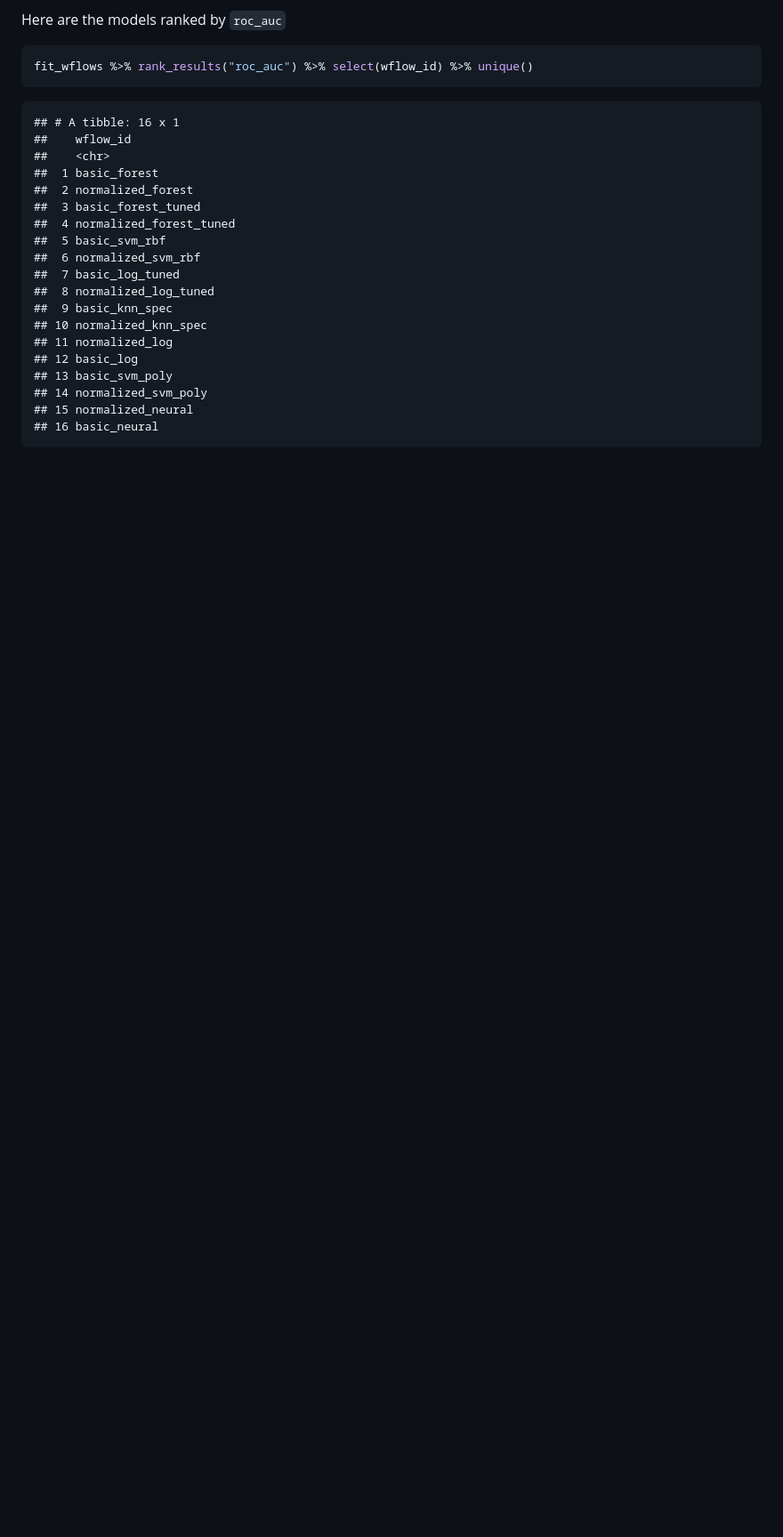
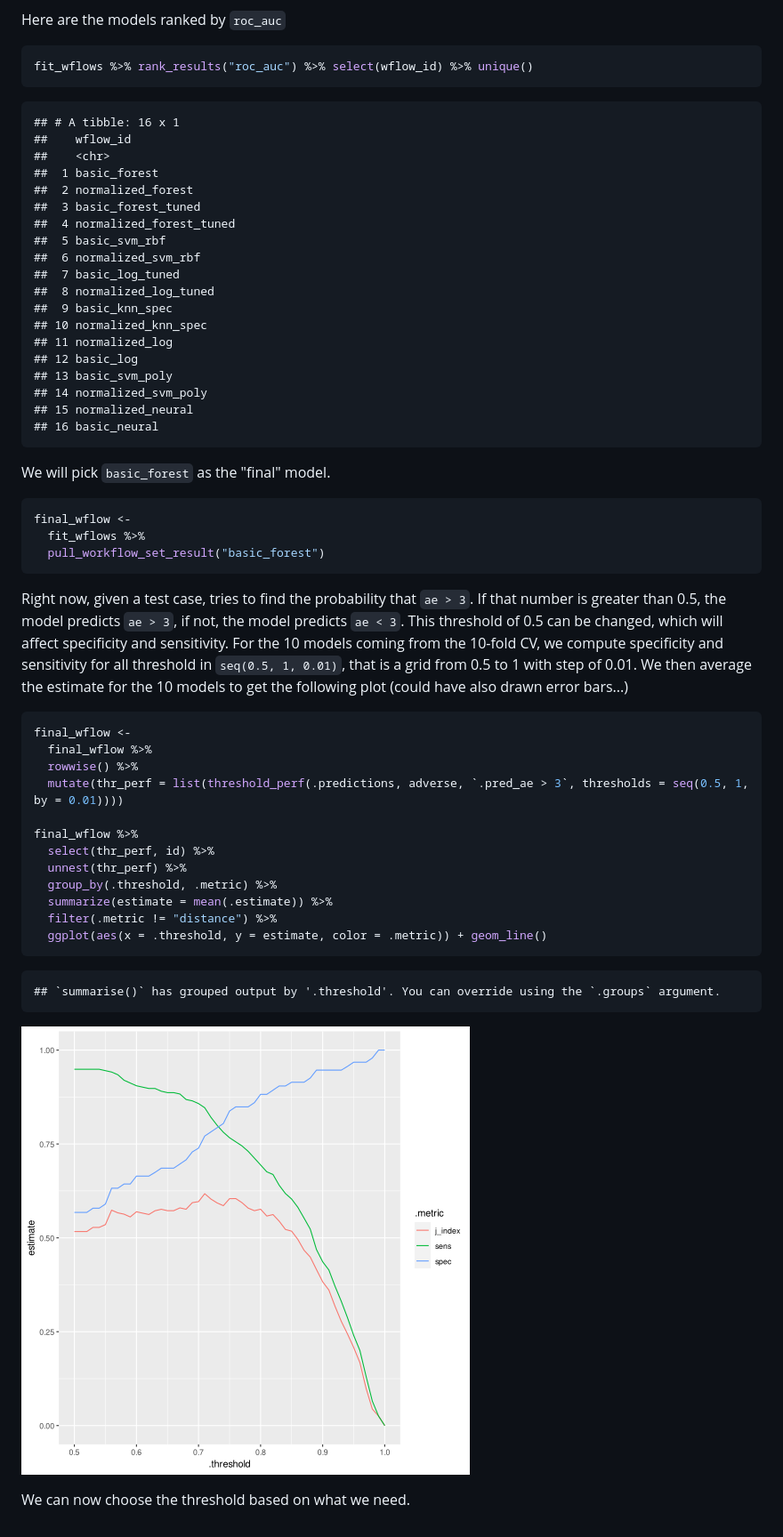
Before and after one commit to haerski/mortality, a Markdown page: baseline_models.md, the part around the change printed below. Shown: that part at 89% size. GitHub-like rendering; pictures changed too: figure/choosing_bin_threshold-1.png (added); blank space fills up the shorter version.

Commit message:
baseline_models: added thoughts on prediction thresholds

````diff
--- a/baseline_models.md
+++ b/baseline_models.md
@@ -444,3 +350,36 @@ fit_wflows %>% rank_results("roc_auc") %>% select(wflow_id) %>% unique()
 ## 15 normalized_neural
 ## 16 basic_neural
 ```
+
+We will pick `basic_forest` as the "final" model.
+
+```r
+final_wflow <-
+  fit_wflows %>%
+  pull_workflow_set_result("basic_forest")
+```
+
+Right now, given a test case, tries to find the probability that `ae > 3`. If that number is greater than 0.5, the model predicts `ae > 3`, if not, the model predicts `ae < 3`. This threshold of 0.5 can be changed, which will affect specificity and sensitivity. For the 10 models coming from the 10-fold CV, we compute specificity and sensitivity for all threshold in `seq(0.5, 1, 0.01)`, that is a grid from 0.5 to 1 with step of 0.01. We then average the estimate for the 10 models to get the following plot (could have also drawn error bars...)
+
+```r
+final_wflow <-
+  final_wflow %>%
+  rowwise() %>%
+  mutate(thr_perf = list(threshold_perf(.predictions, adverse, `.pred_ae > 3`, thresholds = seq(0.5, 1, by = 0.01))))
+
+final_wflow %>%
+  select(thr_perf, id) %>%
+  unnest(thr_perf) %>%
+  group_by(.threshold, .metric) %>%
+  summarize(estimate = mean(.estimate)) %>%
+  filter(.metric != "distance") %>%
+  ggplot(aes(x = .threshold, y = estimate, color = .metric)) + geom_line()
+```
+
+```
+## `summarise()` has grouped output by '.threshold'. You can override using the `.groups` argument.
+```
+
+![plot of chunk choosing_bin_threshold](figure/choosing_bin_threshold-1.png)
+
+We can now choose the threshold based on what we need.
````
Also changed, not shown: other parts of baseline_models.md (+18 -112 lines), 1 other file.
